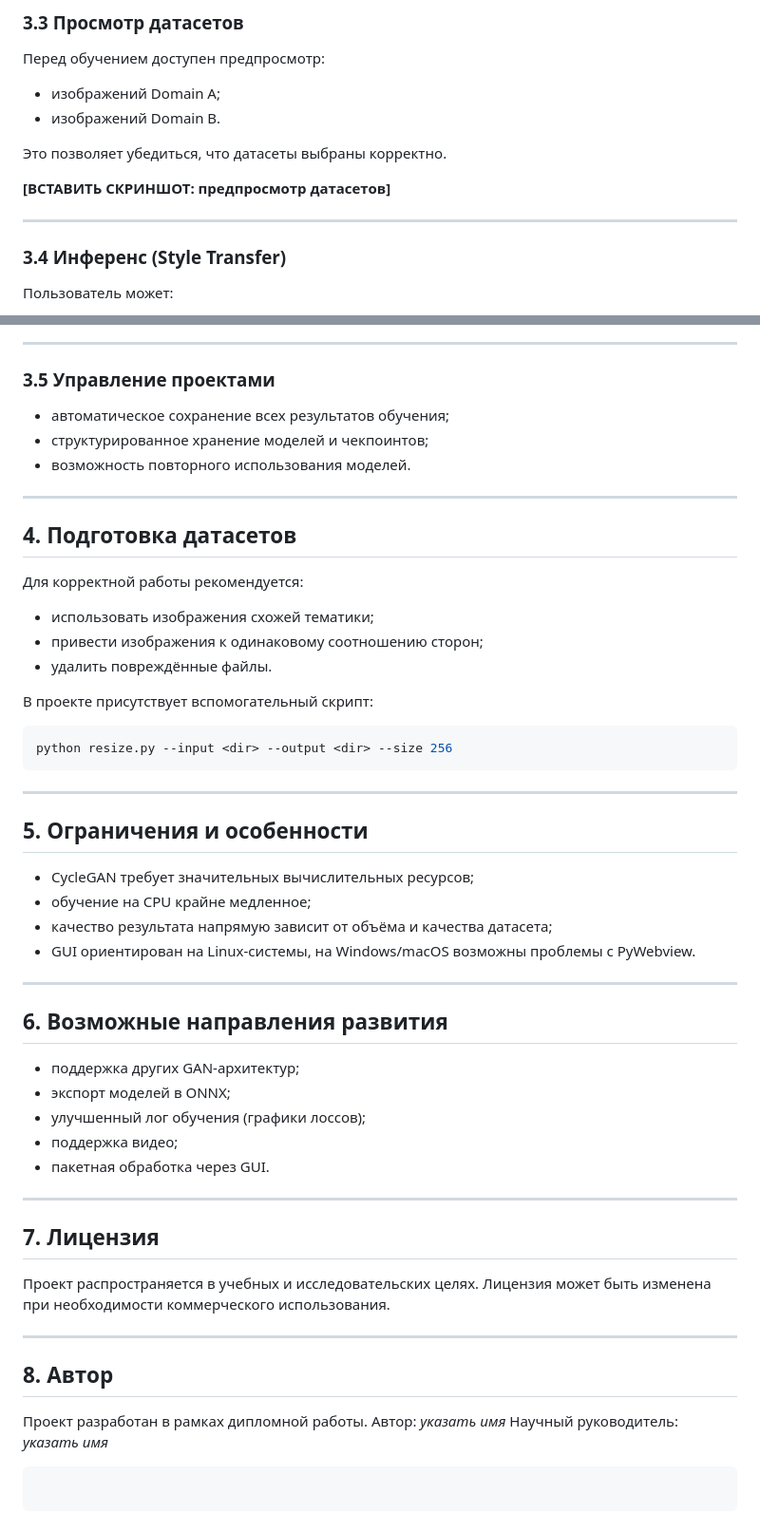
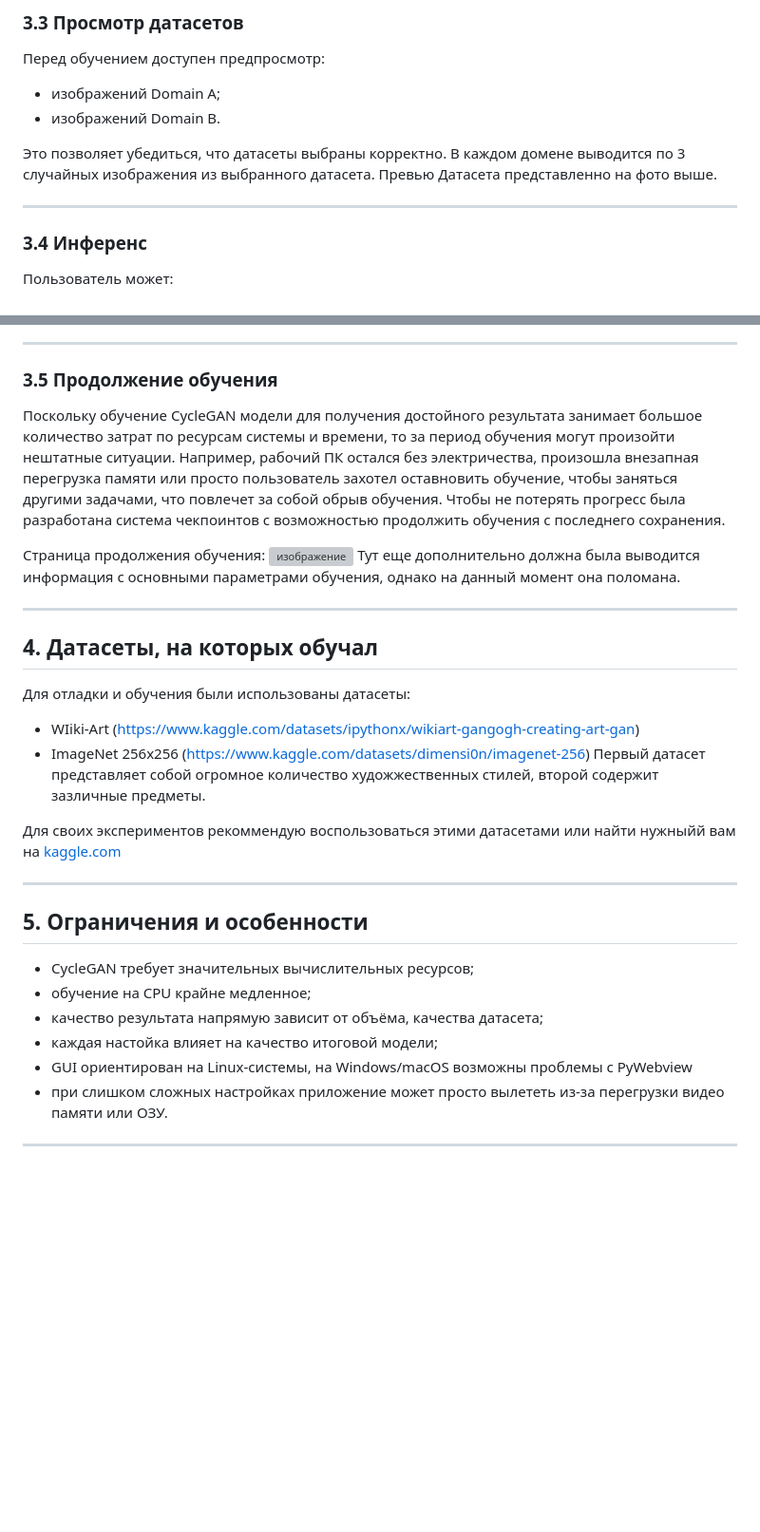
Before and after one commit to 6N-1-K9/style_transfer_web, a Markdown page: README.md, 2 parts joined by grey strips. Shown at 95% size. Rendered like a GitHub page; blank space fills up the shorter version; grey boxes are pictures that could not be loaded.

````diff
--- a/README.md
+++ b/README.md
@@ -229,13 +231,11 @@ CLI использует то же ядро, что и GUI, и предназн
 * изображений Domain A;
 * изображений Domain B.
 
-Это позволяет убедиться, что датасеты выбраны корректно.
-
-**[ВСТАВИТЬ СКРИНШОТ: предпросмотр датасетов]**
+Это позволяет убедиться, что датасеты выбраны корректно. В каждом домене выводится по 3 случайных изображения из выбранного датасета. Превью Датасета представленно на фото выше.
 
 ---
 
-### 3.4 Инференс (Style Transfer)
+### 3.4 Инференс
 
 Пользователь может:
 
@@ -251,27 +255,24 @@ CLI использует то же ядро, что и GUI, и предназн
 
 ---
 
-### 3.5 Управление проектами
+### 3.5 Продолжение обучения
 
-* автоматическое сохранение всех результатов обучения;
-* структурированное хранение моделей и чекпоинтов;
-* возможность повторного использования моделей.
+Поскольку обучение CycleGAN модели для получения достойного результата занимает большое количество затрат по ресурсам системы и времени, то за период обучения могут произойти нештатные ситуации. Например, рабочий ПК остался без электричества, произошла внезапная перегрузка памяти или просто пользователь захотел оставновить обучение, чтобы заняться другими задачами, что повлечет за собой обрыв обучения. Чтобы не потерять прогресс была разработана система чекпоинтов с возможностью продолжить обучения с последнего сохранения.
+
+Страница продолжения обучения:
+<img width="1855" height="768" alt="изображение" src="https://github.com/user-attachments/assets/cc4e5e62-badc-4aed-8671-f3f423ad586e" />
+Тут еще дополнительно должна была выводится информация с основными параметрами обучения, однако на данный момент она поломана.
 
 ---
 
-## 4. Подготовка датасетов
+## 4. Датасеты, на которых обучал
 
-Для корректной работы рекомендуется:
+Для отладки и обучения были использованы датасеты:
+* WIiki-Art (https://www.kaggle.com/datasets/ipythonx/wikiart-gangogh-creating-art-gan)
+* ImageNet 256x256 (https://www.kaggle.com/datasets/dimensi0n/imagenet-256)
+Первый датасет представляет собой огромное количество художжественных стилей, второй содержит зазличные предметы.
 
-* использовать изображения схожей тематики;
-* привести изображения к одинаковому соотношению сторон;
-* удалить повреждённые файлы.
-
-В проекте присутствует вспомогательный скрипт:
-
-```bash
-python resize.py --input <dir> --output <dir> --size 256
-```
+Для своих экспериментов рекоммендую воспользоваться этими датасетами или найти нужныйй вам на [kaggle.com](https://www.kaggle.com/)
 
 ---
 
@@ -279,33 +280,9 @@ python resize.py --input <dir> --output <dir> --size 256
 
 * CycleGAN требует значительных вычислительных ресурсов;
 * обучение на CPU крайне медленное;
-* качество результата напрямую зависит от объёма и качества датасета;
-* GUI ориентирован на Linux-системы, на Windows/macOS возможны проблемы с PyWebview.
+* качество результата напрямую зависит от объёма, качества датасета;
+* каждая настойка влияет на качество итоговой модели;
+* GUI ориентирован на Linux-системы, на Windows/macOS возможны проблемы с PyWebview
+* при слишком сложных настройках приложение может просто вылететь из-за перегрузки видео памяти или ОЗУ.
 
 ---
-
-## 6. Возможные направления развития
-
-* поддержка других GAN-архитектур;
-* экспорт моделей в ONNX;
-* улучшенный лог обучения (графики лоссов);
-* поддержка видео;
-* пакетная обработка через GUI.
-
----
-
-## 7. Лицензия
-
-Проект распространяется в учебных и исследовательских целях.
-Лицензия может быть изменена при необходимости коммерческого использования.
-
----
-
-## 8. Автор
-
-Проект разработан в рамках дипломной работы.
-Автор: *указать имя*
-Научный руководитель: *указать имя*
-
-```
-```
````
Also changed, not shown: other parts of README.md (+9 -3 lines).
